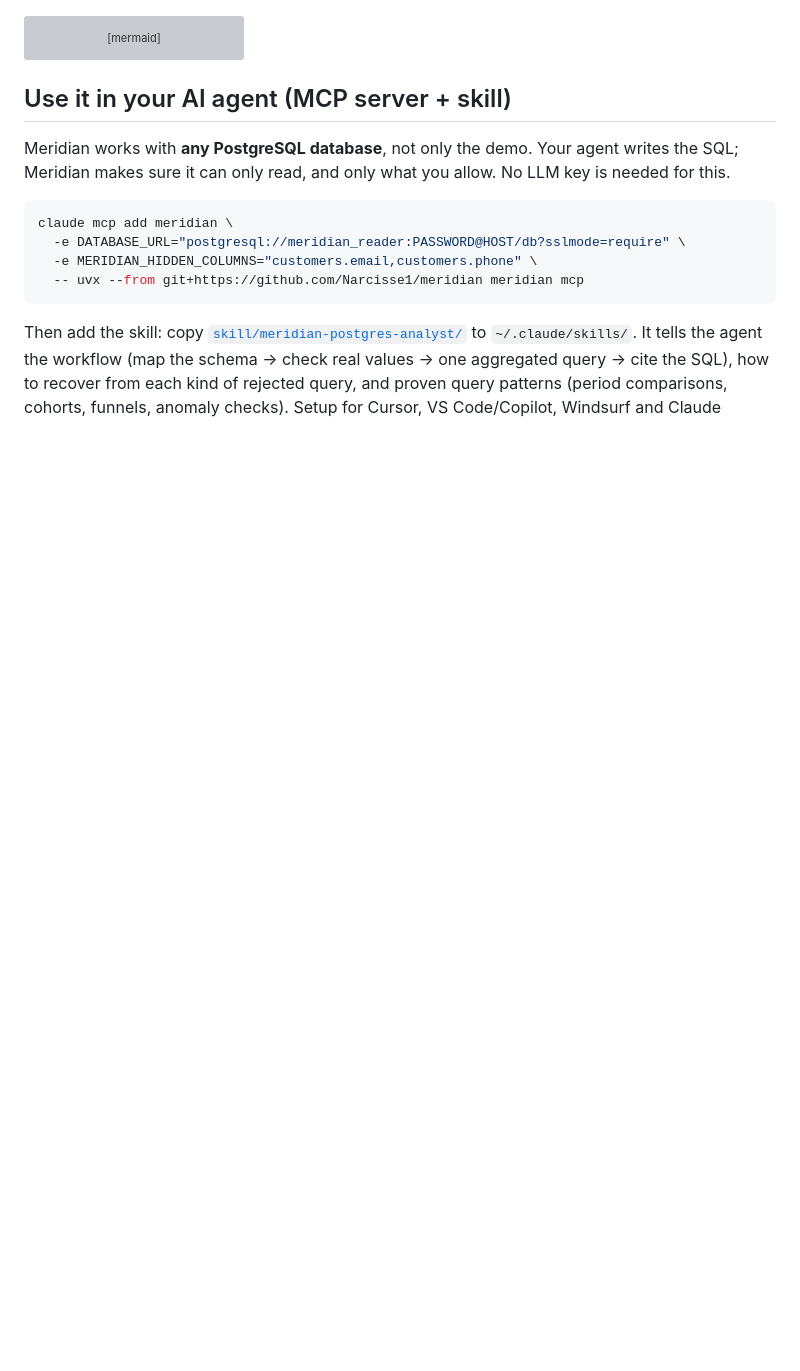
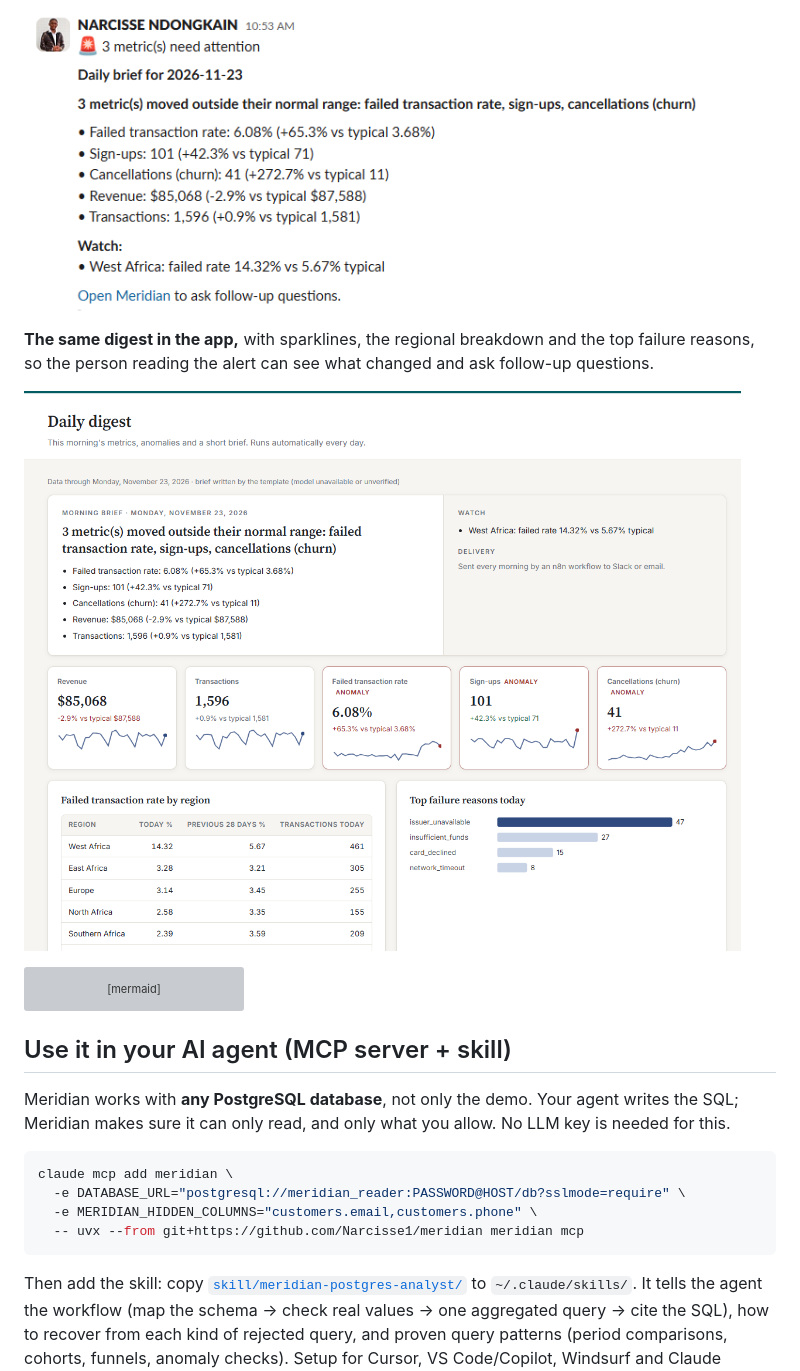
Before and after one commit to Narcisse1/meridian, a Markdown page: README.md, the part around one of its changes. GitHub-like rendering; pictures changed too: docs/images/daily-digest.png (added), docs/images/slack-alert.png (added); blank space fills up the shorter version; grey boxes are pictures that could not be loaded.

````diff
--- a/README.md
+++ b/README.md
@@ -100,3 +114,9 @@ produced it.
+![Slack alert: 3 metrics need attention, with the morning brief](docs/images/slack-alert.png)
+
+**The same digest in the app,** with sparklines, the regional breakdown and the top failure
+reasons, so the person reading the alert can see what changed and ask follow-up questions.
+
+![Meridian daily digest page with metric cards, anomalies and regional breakdown](docs/images/daily-digest.png)
 
 ```mermaid
 flowchart LR
````
Also changed, not shown: other parts of README.md (+14 -0 lines), docs/images/n8n-workflow.png (added), 1 other file.
